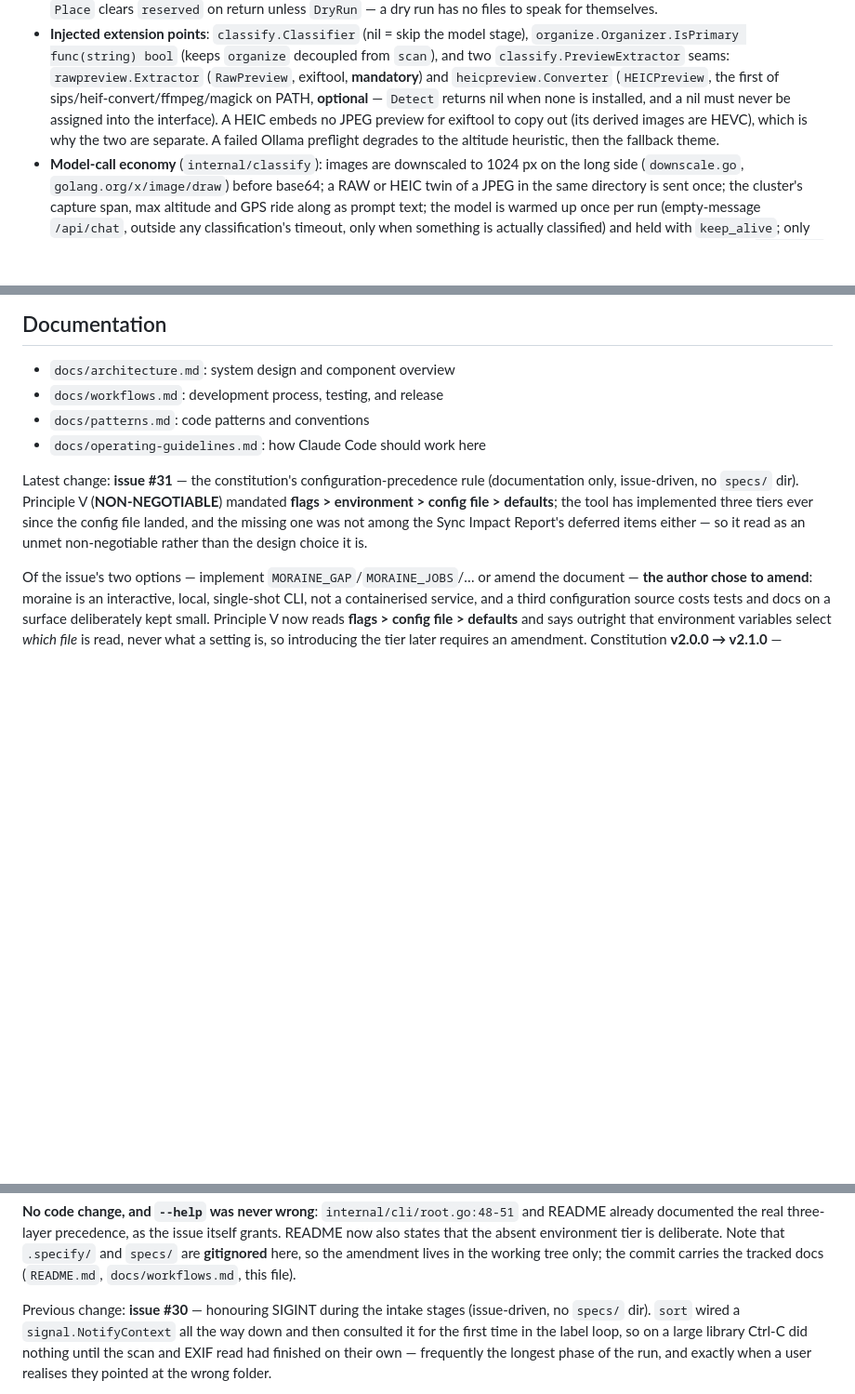
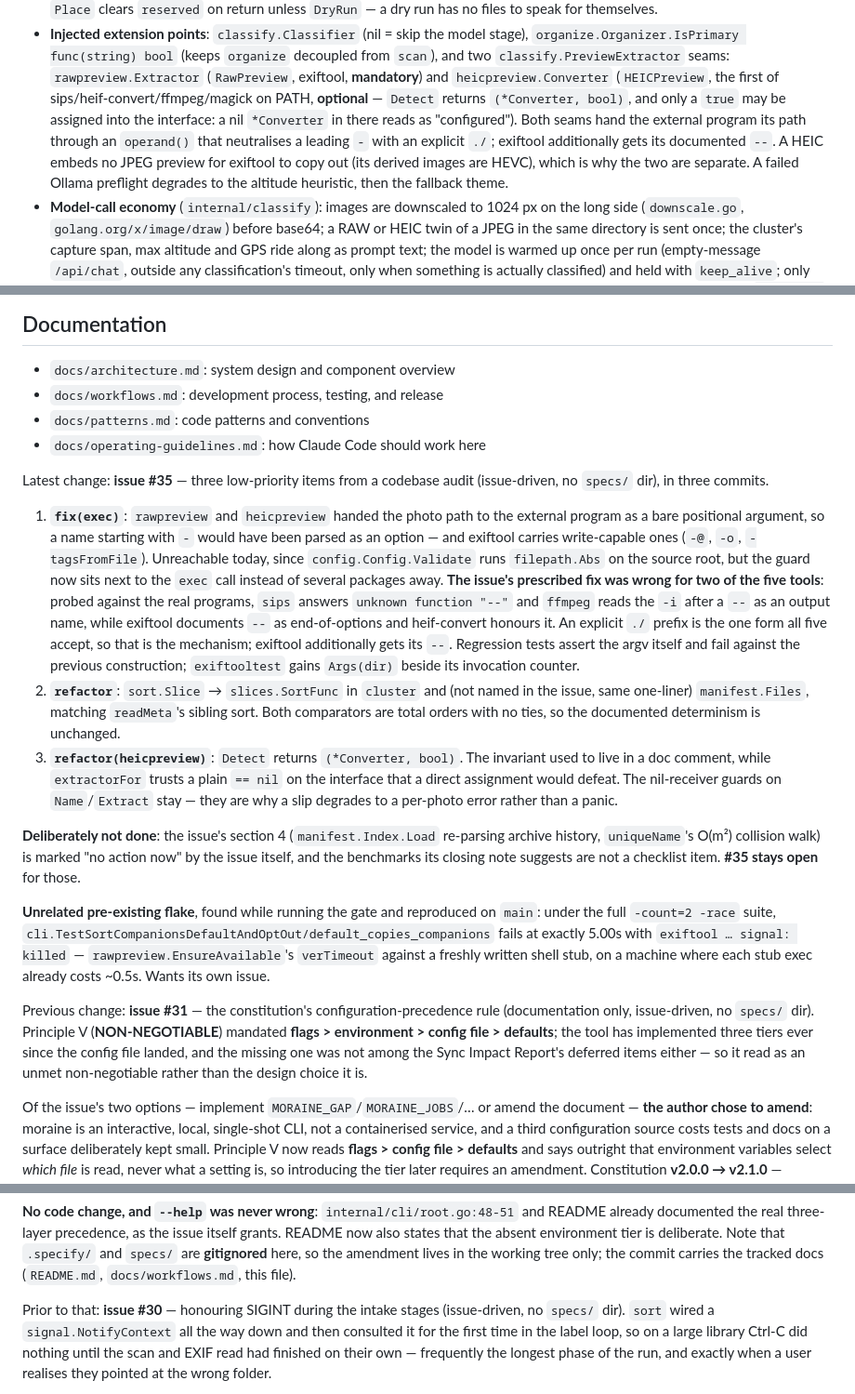
Before and after one commit to sgaunet/moraine, a Markdown page: CLAUDE.md, 3 parts joined by grey strips. Shown at 93% size. GitHub-like rendering; blank space fills up the shorter version.

Commit message:
docs(claude): record issue #35's three items and the argv finding
Also corrects the "Injected extension points" bullet: Detect's shape changed,
and both preview seams now normalise the path they hand the external program.

```diff
--- a/CLAUDE.md
+++ b/CLAUDE.md
@@ -169,9 +169,12 @@ for explicitly, and then only after the copy has been verified. Repo: `github.co
   `scan`), and two `classify.PreviewExtractor` seams: `rawpreview.Extractor`
   (`RawPreview`, exiftool, **mandatory**) and `heicpreview.Converter` (`HEICPreview`,
   the first of sips/heif-convert/ffmpeg/magick on PATH, **optional** — `Detect`
-  returns nil when none is installed, and a nil must never be assigned into the
-  interface). A HEIC embeds no JPEG preview for exiftool to copy out (its derived
-  images are HEVC), which is why the two are separate. A failed Ollama preflight
+  returns `(*Converter, bool)`, and only a `true` may be assigned into the
+  interface: a nil `*Converter` in there reads as "configured"). Both seams hand
+  the external program its path through an `operand()` that neutralises a leading
+  `-` with an explicit `./`; exiftool additionally gets its documented `--`. A HEIC
+  embeds no JPEG preview for exiftool to copy out (its derived images are HEVC),
+  which is why the two are separate. A failed Ollama preflight
   degrades to the altitude heuristic, then the fallback theme.
 - **Model-call economy** (`internal/classify`): images are downscaled to 1024 px on
   the long side (`downscale.go`, `golang.org/x/image/draw`) before base64; a RAW or
@@ -244,7 +247,45 @@ task check-before-commit   # lint + test + snapshot + vuln
 - `docs/operating-guidelines.md`: how Claude Code should work here
 
 <!-- SPECKIT START -->
-Latest change: **issue #31** — the constitution's configuration-precedence rule
+Latest change: **issue #35** — three low-priority items from a codebase audit
+(issue-driven, no `specs/` dir), in three commits.
+
+1. **`fix(exec)`**: `rawpreview` and `heicpreview` handed the photo path to the
+   external program as a bare positional argument, so a name starting with `-`
+   would have been parsed as an option — and exiftool carries write-capable ones
+   (`-@`, `-o`, `-tagsFromFile`). Unreachable today, since `config.Config.Validate`
+   runs `filepath.Abs` on the source root, but the guard now sits next to the
+   `exec` call instead of several packages away. **The issue's prescribed fix was
+   wrong for two of the five tools**: probed against the real programs, `sips`
+   answers `unknown function "--"` and `ffmpeg` reads the `-i` after a `--` as an
+   output name, while exiftool documents `--` as end-of-options and heif-convert
+   honours it. An explicit `./` prefix is the one form all five accept, so that is
+   the mechanism; exiftool additionally gets its `--`. Regression tests assert the
+   argv itself and fail against the previous construction; `exiftooltest` gains
+   `Args(dir)` beside its invocation counter.
+2. **`refactor`**: `sort.Slice` → `slices.SortFunc` in `cluster` and (not named in
+   the issue, same one-liner) `manifest.Files`, matching `readMeta`'s sibling sort.
+   Both comparators are total orders with no ties, so the documented determinism is
+   unchanged.
+3. **`refactor(heicpreview)`**: `Detect` returns `(*Converter, bool)`. The invariant
+   used to live in a doc comment, while `extractorFor` trusts a plain `== nil` on
+   the interface that a direct assignment would defeat. The nil-receiver guards on
+   `Name`/`Extract` stay — they are why a slip degrades to a per-photo error rather
+   than a panic.
+
+**Deliberately not done**: the issue's section 4 (`manifest.Index.Load` re-parsing
+archive history, `uniqueName`'s O(m²) collision walk) is marked "no action now" by
+the issue itself, and the benchmarks its closing note suggests are not a checklist
+item. **#35 stays open** for those.
+
+**Unrelated pre-existing flake**, found while running the gate and reproduced on
+`main`: under the full `-count=2 -race` suite,
+`cli.TestSortCompanionsDefaultAndOptOut/default_copies_companions` fails at exactly
+5.00s with `exiftool … signal: killed` — `rawpreview.EnsureAvailable`'s `verTimeout`
+against a freshly written shell stub, on a machine where each stub exec already
+costs ~0.5s. Wants its own issue.
+
+Previous change: **issue #31** — the constitution's configuration-precedence rule
 (documentation only, issue-driven, no `specs/` dir). Principle V (**NON-NEGOTIABLE**)
 mandated **flags > environment > config file > defaults**; the tool has implemented
 three tiers ever since the config file landed, and the missing one was not among the
@@ -271,7 +312,7 @@ README now also states that the absent environment tier is deliberate. Note that
 tree only; the commit carries the tracked docs (`README.md`, `docs/workflows.md`, this
 file).
 
-Previous change: **issue #30** — honouring SIGINT during the intake stages
+Prior to that: **issue #30** — honouring SIGINT during the intake stages
 (issue-driven, no `specs/` dir). `sort` wired a `signal.NotifyContext` all the way
 down and then consulted it for the first time in the label loop, so on a large
 library Ctrl-C did nothing until the scan and EXIF read had finished on their own —
```
Also changed, not shown: other parts of CLAUDE.md (+1 -1 lines).
